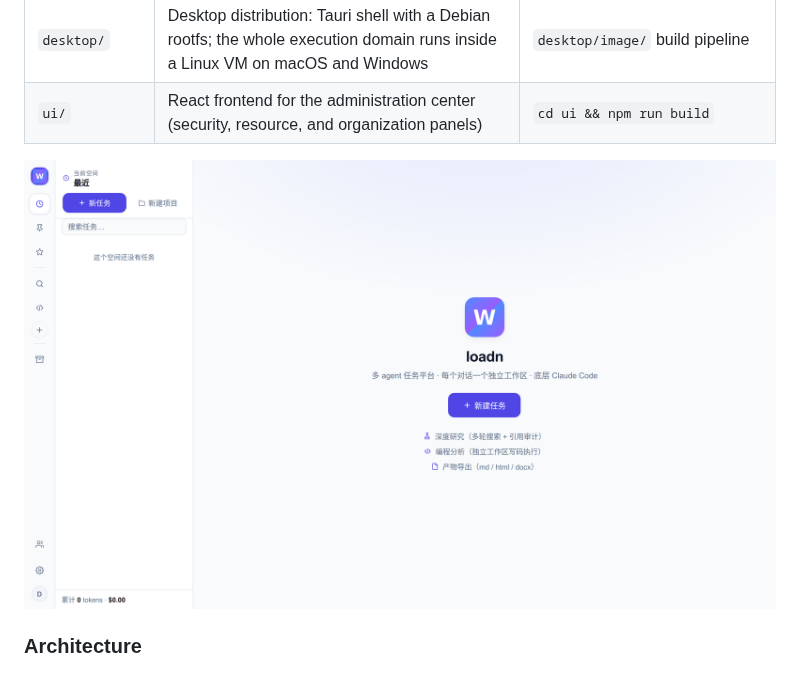
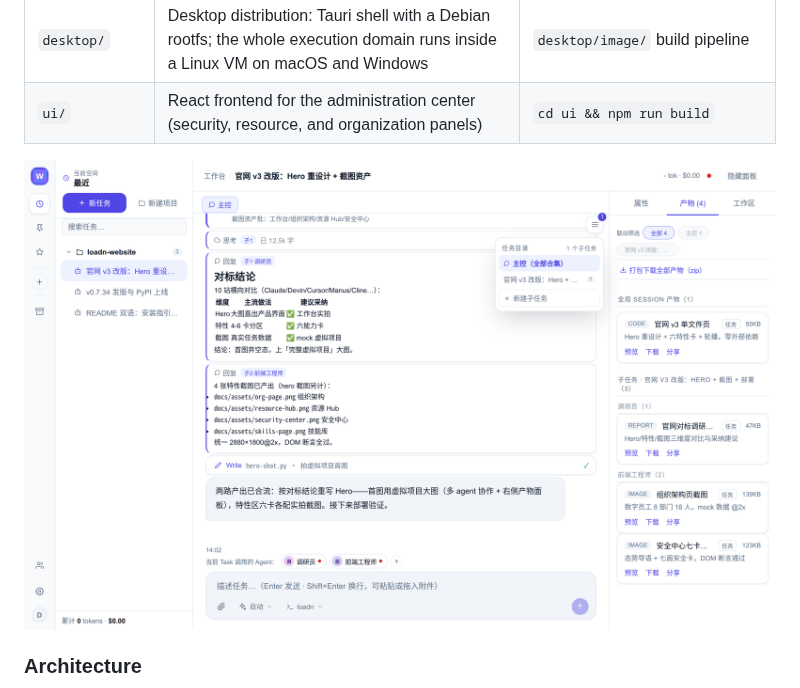
Before and after one commit to loadn-ai/loadn, a Markdown page: README.md, the part around the change. Rendered like a GitHub page; pictures changed too: docs/assets/hero-workbench.png (added).

```diff
--- a/README.md
+++ b/README.md
@@ -48,7 +48,7 @@ minor release.
 | `desktop/` | Desktop distribution: Tauri shell with a Debian rootfs; the whole execution domain runs inside a Linux VM on macOS and Windows | `desktop/image/` build pipeline |
 | `ui/` | React frontend for the administration center (security, resource, and organization panels) | `cd ui && npm run build` |
 
-![loadn-web administration platform: sessions, skill-teaching cards, approval gates, and cost panels](docs/assets/platform-preview.png)
+![loadn-web workbench: a full mock project — two subagents dispatched in parallel, todos, tool calls, and the artifacts panel grouped by subtask and agent](docs/assets/hero-workbench.png)
 
 ### Architecture
 
```
Also changed, not shown: README.zh-CN.md (+1 -1 lines).
